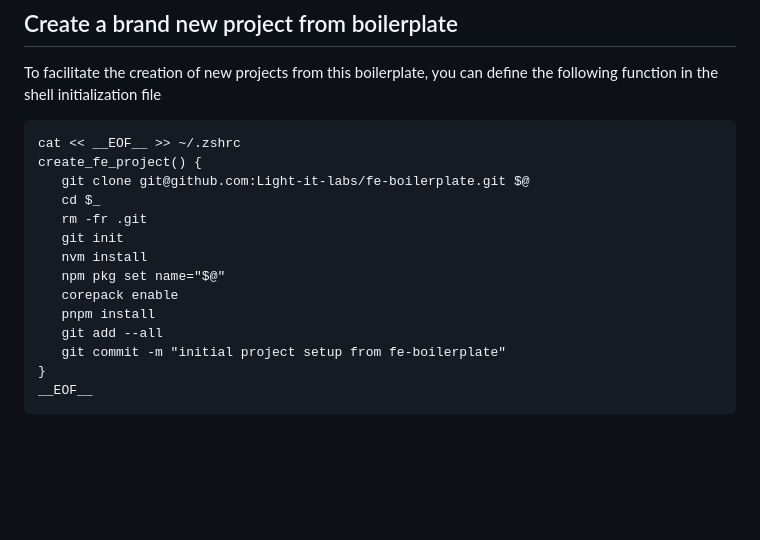
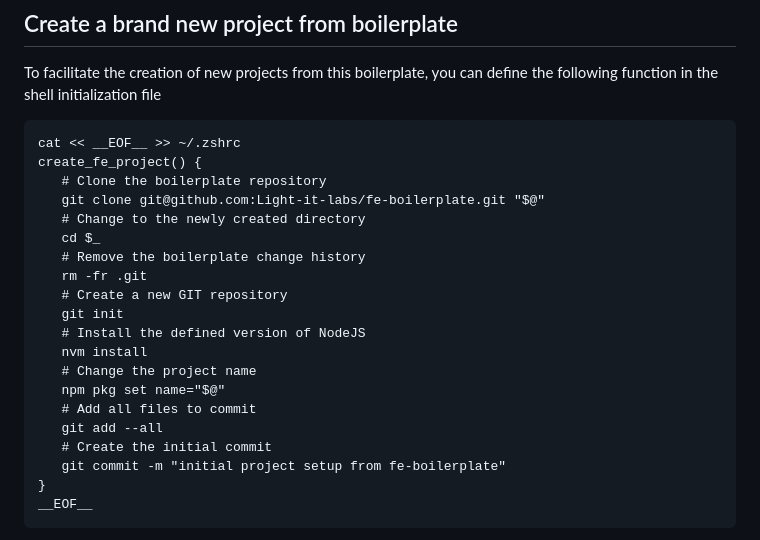
Before and after one commit to Light-it-labs/fe-boilerplate, a Markdown page: README.md, the part around the change. GitHub-like rendering; blank space fills up the shorter version.

Commit message:
doc: add comments to the function

````diff
--- a/README.md
+++ b/README.md
@@ -17,15 +17,21 @@ To facilitate the creation of new projects from this boilerplate, you can define
 ```
 cat << __EOF__ >> ~/.zshrc
 create_fe_project() {
-   git clone git@github.com:Light-it-labs/fe-boilerplate.git $@
+   # Clone the boilerplate repository
+   git clone git@github.com:Light-it-labs/fe-boilerplate.git "$@"
+   # Change to the newly created directory
    cd $_
+   # Remove the boilerplate change history
    rm -fr .git
+   # Create a new GIT repository
    git init
+   # Install the defined version of NodeJS
    nvm install
+   # Change the project name
    npm pkg set name="$@"
-   corepack enable
-   pnpm install
+   # Add all files to commit
    git add --all
+   # Create the initial commit
    git commit -m "initial project setup from fe-boilerplate"
 }
 __EOF__
````
